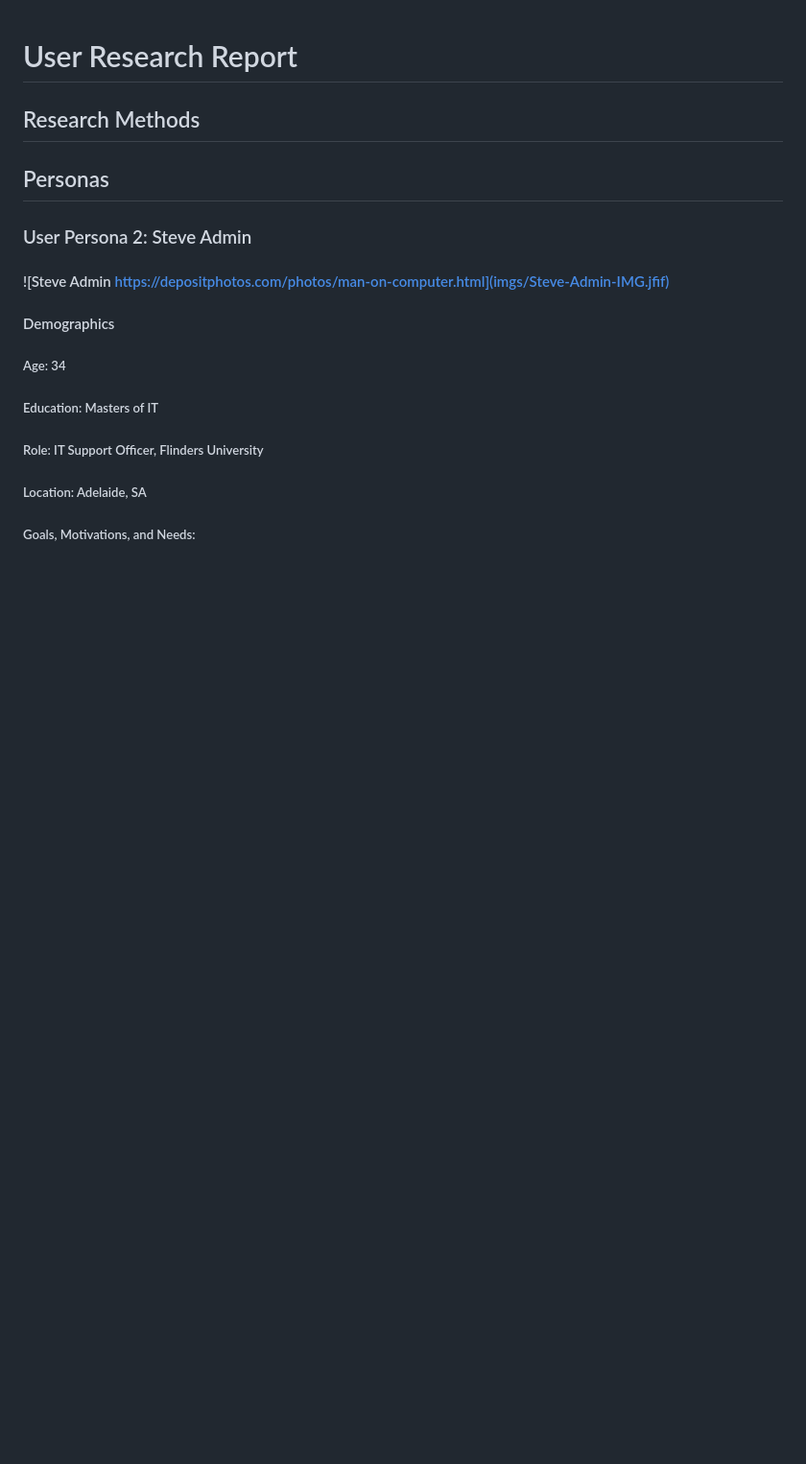
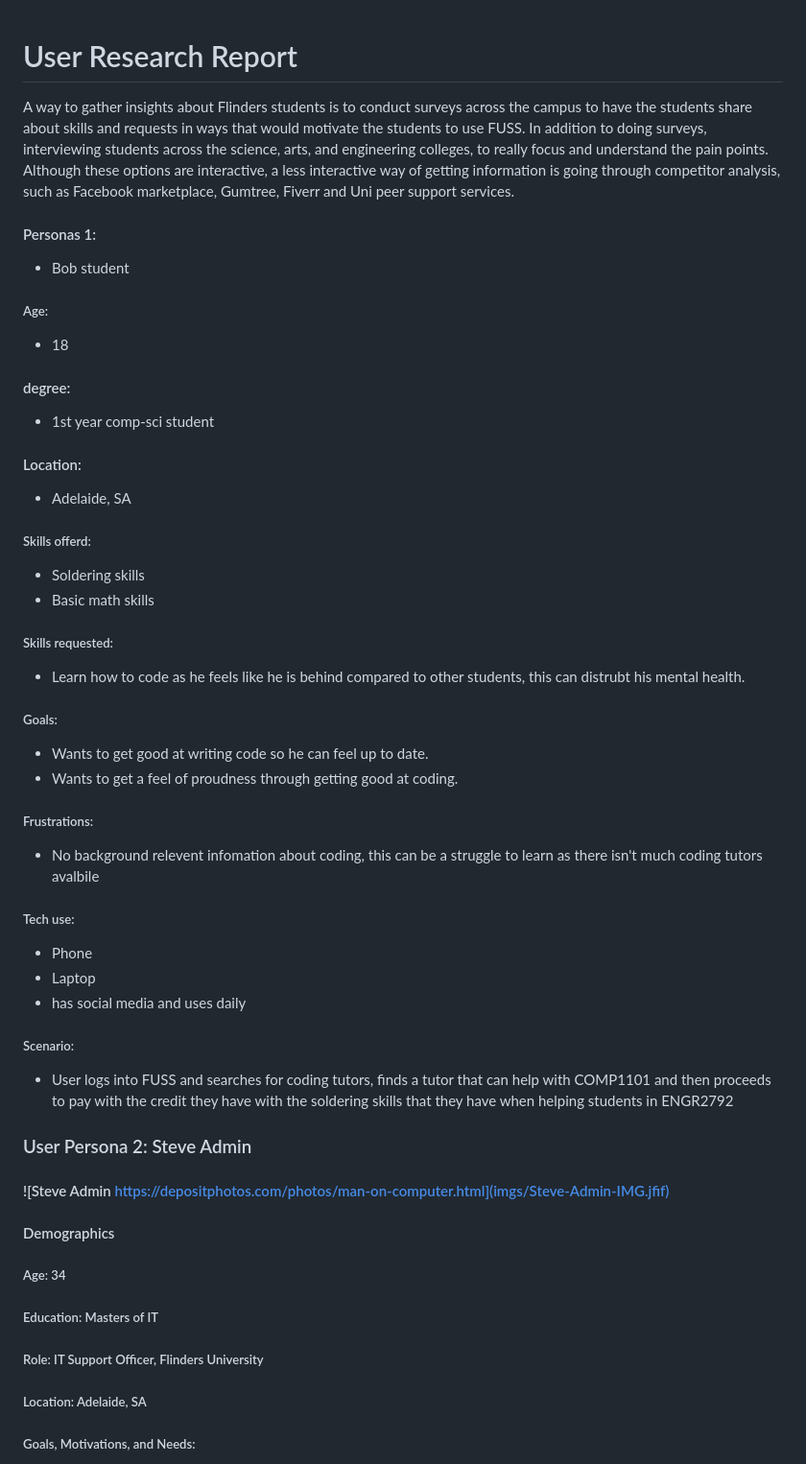
Before and after one commit to schu0608/COMP2030-Assignment, a Markdown page: p1-p3/user-research-part1/User-Research-and-Low-Fidelity-Design-Draft-User-Research-Part.md, the part around the change. Shown at 96% size. Rendered like a GitHub page; blank space fills up the shorter version.

```diff
--- a/p1-p3/user-research-part1/User-Research-and-Low-Fidelity-Design-Draft-User-Research-Part.md
+++ b/p1-p3/user-research-part1/User-Research-and-Low-Fidelity-Design-Draft-User-Research-Part.md
@@ -1,37 +1,30 @@
 # User Research Report
-## Research Methods
+A way to gather insights about Flinders students is to conduct surveys across the campus to have the students share about skills and requests in ways that would motivate the students to use FUSS. In addition to doing surveys, interviewing students across the science, arts, and engineering colleges, to really focus and understand the pain points. Although these options are interactive, a less interactive way of getting information is going through competitor analysis, such as Facebook marketplace, Gumtree, Fiverr and Uni peer support services.
 
-
-
-
-
-
-
-
-## Personas
-
-
-
-
-
-
-
-
-
-
-
-
-
-
-
-
-
-
-
-
-
-
-
+#### Personas 1:
+- Bob student
+##### Age:
+- 18
+#### degree:
+- 1st year comp-sci student
+#### Location:
+- Adelaide, SA
+##### Skills offerd:
+- Soldering skills
+- Basic math skills
+##### Skills requested:
+- Learn how to code as he feels like he is behind compared to other students, this can distrubt his mental health.
+##### Goals:
+- Wants to get good at writing code so he can feel up to date.
+- Wants to get a feel of proudness through getting good at coding.
+##### Frustrations:
+- No background relevent infomation about coding, this can be a struggle to learn as there isn't much coding tutors avalbile
+##### Tech use:
+- Phone
+- Laptop
+- has social media and uses daily
+##### Scenario:
+- User logs into FUSS and searches for coding tutors, finds a tutor that can help with COMP1101 and then proceeds to pay with the credit they have with the soldering skills that they have when helping students in ENGR2792
 
 ### User Persona 2: Steve Admin
 #### ![Steve Admin https://depositphotos.com/photos/man-on-computer.html](imgs/Steve-Admin-IMG.jfif)
```
